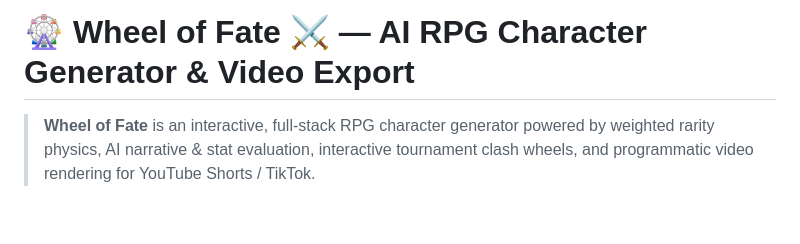
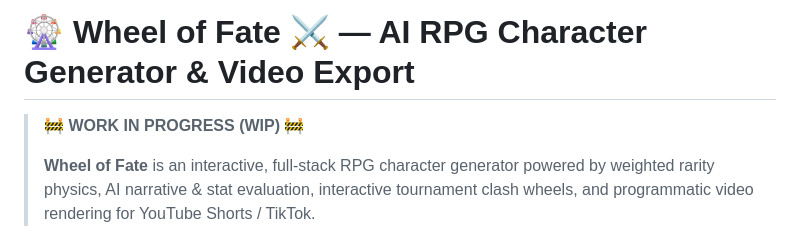
Before and after one commit to octuposmain1/Wheel-of-fate, a Markdown page: README.md, the part around the change. GitHub-like rendering; blank space fills up the shorter version.

Commit message:
Add WIP status banner to README

```diff
--- a/README.md
+++ b/README.md
@@ -1,5 +1,7 @@
 # 🎡 Wheel of Fate ⚔️ — AI RPG Character Generator & Video Export
 
+> 🚧 **WORK IN PROGRESS (WIP)** 🚧
+>
 > **Wheel of Fate** is an interactive, full-stack RPG character generator powered by weighted rarity physics, AI narrative & stat evaluation, interactive tournament clash wheels, and programmatic video rendering for YouTube Shorts / TikTok.
 
 ---
```
